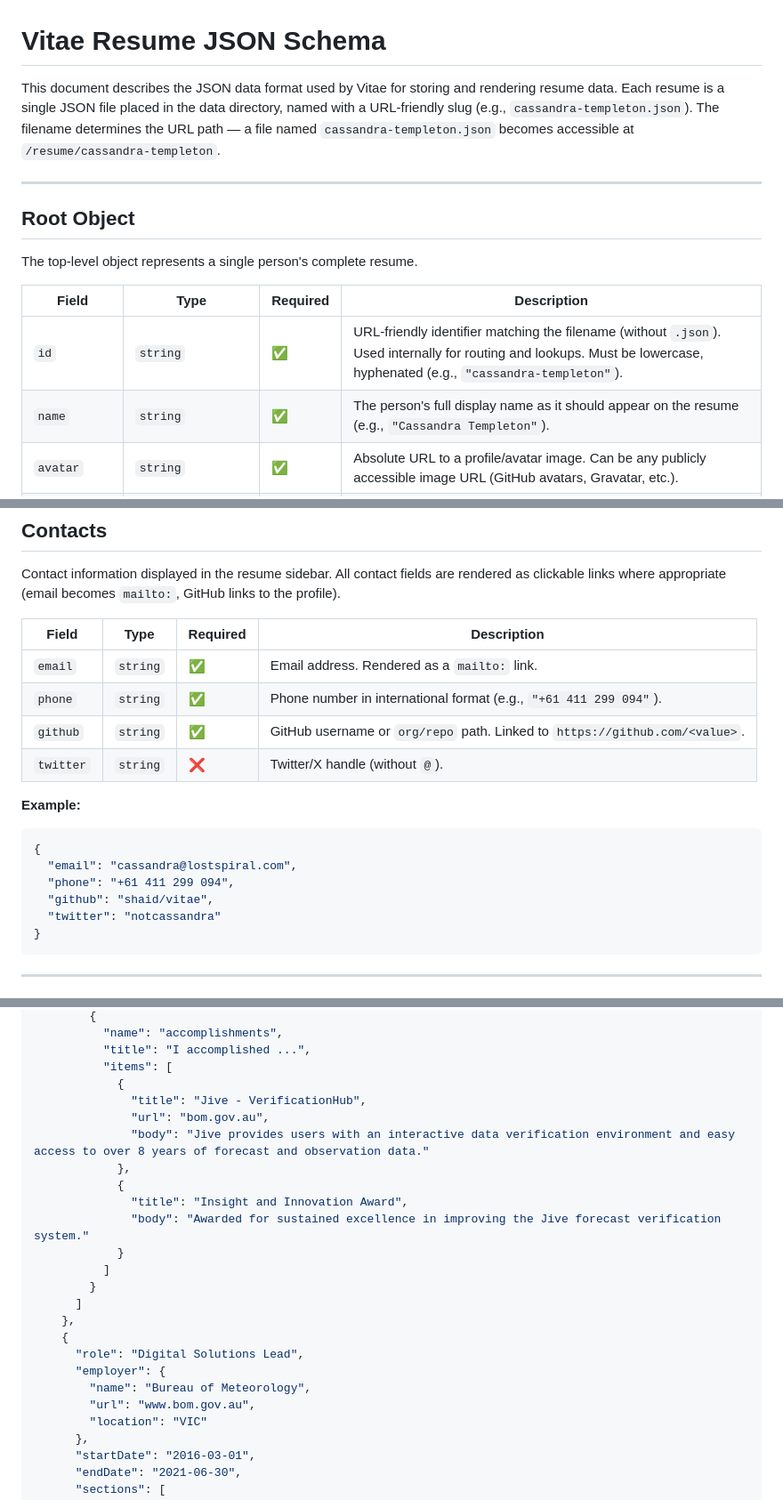
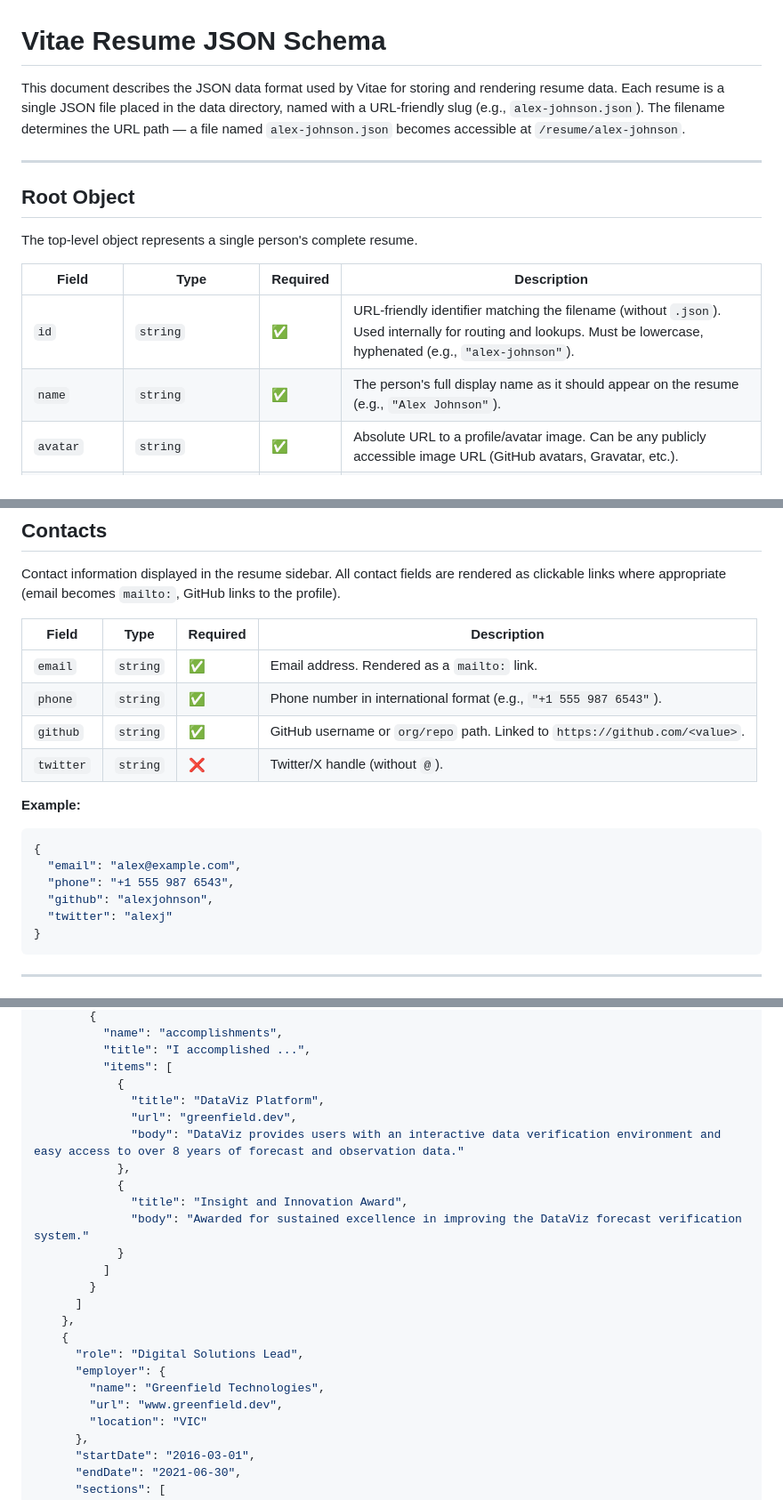
Before and after one commit to Shaid/vitae, a Markdown page: docs/resume-schema.md, 3 parts joined by grey strips. Shown at 89% size. Drawn GitHub-style.

````diff
--- a/docs/resume-schema.md
+++ b/docs/resume-schema.md
@@ -1,6 +1,6 @@
 # Vitae Resume JSON Schema
 
-This document describes the JSON data format used by Vitae for storing and rendering resume data. Each resume is a single JSON file placed in the data directory, named with a URL-friendly slug (e.g., `cassandra-templeton.json`). The filename determines the URL path — a file named `cassandra-templeton.json` becomes accessible at `/resume/cassandra-templeton`.
+This document describes the JSON data format used by Vitae for storing and rendering resume data. Each resume is a single JSON file placed in the data directory, named with a URL-friendly slug (e.g., `alex-johnson.json`). The filename determines the URL path — a file named `alex-johnson.json` becomes accessible at `/resume/alex-johnson`.
 
 ---
 
@@ -10,8 +10,8 @@ The top-level object represents a single person's complete resume.
 
 | Field        | Type              | Required | Description                                      |
 |--------------|-------------------|----------|--------------------------------------------------|
-| `id`         | `string`          | ✅       | URL-friendly identifier matching the filename (without `.json`). Used internally for routing and lookups. Must be lowercase, hyphenated (e.g., `"cassandra-templeton"`). |
-| `name`       | `string`          | ✅       | The person's full display name as it should appear on the resume (e.g., `"Cassandra Templeton"`). |
+| `id`         | `string`          | ✅       | URL-friendly identifier matching the filename (without `.json`). Used internally for routing and lookups. Must be lowercase, hyphenated (e.g., `"alex-johnson"`). |
+| `name`       | `string`          | ✅       | The person's full display name as it should appear on the resume (e.g., `"Alex Johnson"`). |
 | `avatar`     | `string`          | ✅       | Absolute URL to a profile/avatar image. Can be any publicly accessible image URL (GitHub avatars, Gravatar, etc.). |
 | `role`       | `string`          | ❌       | Current professional title or tagline displayed beneath the name. Omit if you prefer to let employment history speak for itself. |
 | `contacts`   | `Contacts`        | ✅       | Contact details displayed in the sidebar.        |
@@ -45,7 +45,7 @@ Contact information displayed in the resume sidebar. All contact fields are rend
 | Field     | Type     | Required | Description                                              |
 |-----------|----------|----------|----------------------------------------------------------|
 | `email`   | `string` | ✅       | Email address. Rendered as a `mailto:` link.             |
-| `phone`   | `string` | ✅       | Phone number in international format (e.g., `"+61 411 299 094"`). |
+| `phone`   | `string` | ✅       | Phone number in international format (e.g., `"+1 555 987 6543"`). |
 | `github`  | `string` | ✅       | GitHub username or `org/repo` path. Linked to `https://github.com/<value>`. |
 | `twitter` | `string` | ❌       | Twitter/X handle (without `@`).                          |
 
@@ -53,10 +53,10 @@ Contact information displayed in the resume sidebar. All contact fields are rend
 
 ```json
 {
-  "email": "cassandra@lostspiral.com",
-  "phone": "+61 411 299 094",
-  "github": "shaid/vitae",
-  "twitter": "notcassandra"
+  "email": "alex@example.com",
+  "phone": "+1 555 987 6543",
+  "github": "alexjohnson",
+  "twitter": "alexj"
 }
 ```
 
@@ -474,13 +474,13 @@ A full resume demonstrating all features of the schema:
           "title": "I accomplished ...",
           "items": [
             {
-              "title": "Jive - VerificationHub",
-              "url": "bom.gov.au",
-              "body": "Jive provides users with an interactive data verification environment and easy access to over 8 years of forecast and observation data."
+              "title": "DataViz Platform",
+              "url": "greenfield.dev",
+              "body": "DataViz provides users with an interactive data verification environment and easy access to over 8 years of forecast and observation data."
             },
             {
               "title": "Insight and Innovation Award",
-              "body": "Awarded for sustained excellence in improving the Jive forecast verification system."
+              "body": "Awarded for sustained excellence in improving the DataViz forecast verification system."
             }
           ]
         }
@@ -489,8 +489,8 @@ A full resume demonstrating all features of the schema:
     {
       "role": "Digital Solutions Lead",
       "employer": {
-        "name": "Bureau of Meteorology",
-        "url": "www.bom.gov.au",
+        "name": "Greenfield Technologies",
+        "url": "www.greenfield.dev",
         "location": "VIC"
       },
       "startDate": "2016-03-01",
````
Also changed, not shown: other parts of docs/resume-schema.md (+52 -52 lines).
